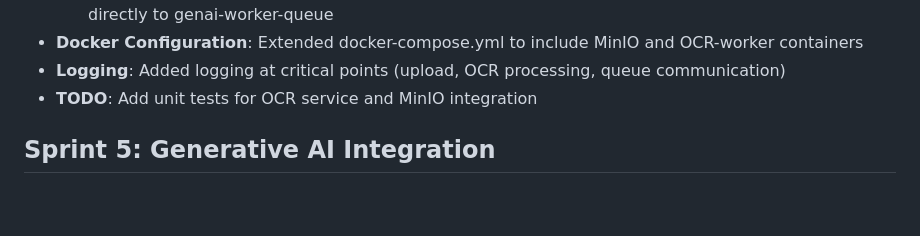
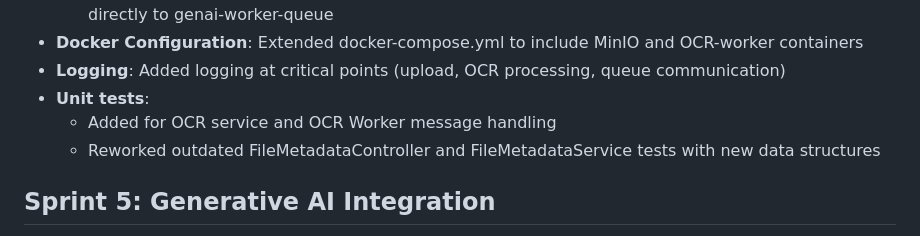
Before and after one commit to JuliaPabst/Document-Management-System, a Markdown page: README.md, the part around the change. GitHub-like rendering; blank space fills up the shorter version.

Commit message:
Update README for sprint 4

```diff
--- a/README.md
+++ b/README.md
@@ -48,7 +48,9 @@ A Document management system for archiving documents in a FileStore, with automa
   - OcrWorker listens to ocr-worker-queue, downloads files from MinIO, performs OCR, sends results directly to genai-worker-queue
 - **Docker Configuration**: Extended docker-compose.yml to include MinIO and OCR-worker containers
 - **Logging**: Added logging at critical points (upload, OCR processing, queue communication)
-- **TODO**: Add unit tests for OCR service and MinIO integration
+- **Unit tests**:
+  - Added for OCR service and OCR Worker message handling
+  - Reworked outdated FileMetadataController and FileMetadataService tests with new data structures
 
 ## Sprint 5: Generative AI Integration
 - **GenAI Worker Service**: GenAI processing service in paperlessWorkers application
```
